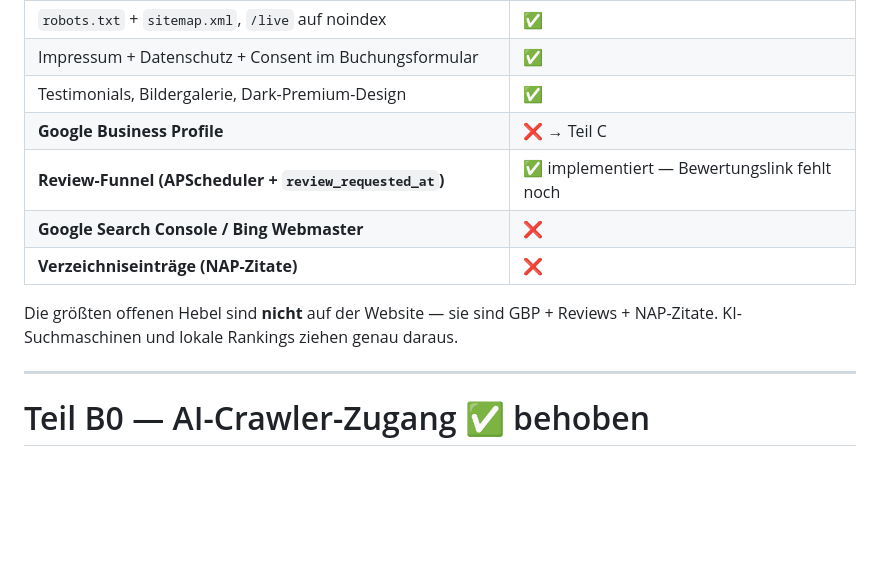
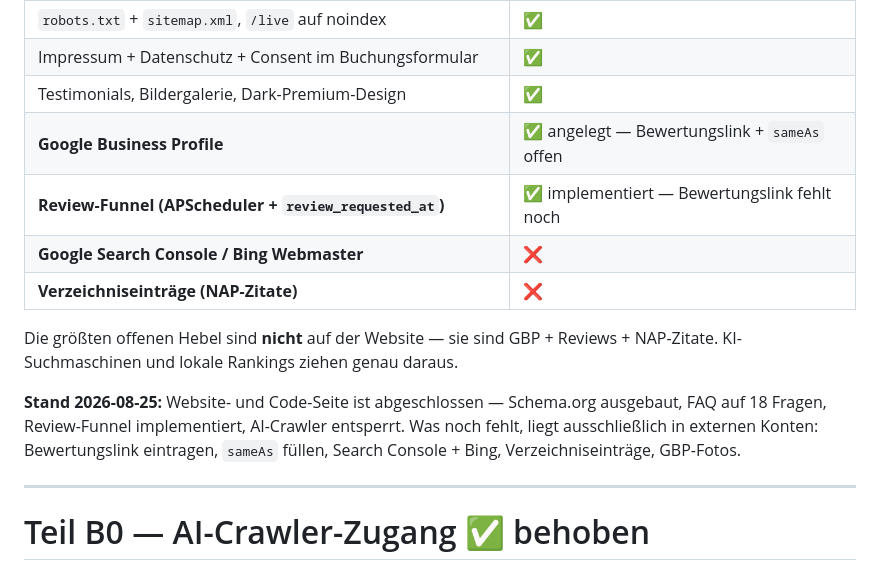
Before and after one commit to ninugit-lab/dj-manage, a Markdown page: docs/seo/ai-seo-massnahmen-und-gbp.md, the part around the change. Drawn GitHub-style; blank space fills up the shorter version.

Commit message:
docs(seo): Statusübersicht auf aktuellen Stand gebracht
Co-Authored-By: Claude Opus 5 <noreply@anthropic.com>

```diff
--- a/docs/seo/ai-seo-massnahmen-und-gbp.md
+++ b/docs/seo/ai-seo-massnahmen-und-gbp.md
@@ -14,12 +14,18 @@ Ergänzt `docs/superpowers/specs/2026-08-04-ai-seo-strategie-design.md` (Abschni
 | `robots.txt` + `sitemap.xml`, `/live` auf noindex | ✅ |
 | Impressum + Datenschutz + Consent im Buchungsformular | ✅ |
 | Testimonials, Bildergalerie, Dark-Premium-Design | ✅ |
-| **Google Business Profile** | ❌ → Teil C |
+| **Google Business Profile** | ✅ angelegt — Bewertungslink + `sameAs` offen |
 | **Review-Funnel (APScheduler + `review_requested_at`)** | ✅ implementiert — Bewertungslink fehlt noch |
 | **Google Search Console / Bing Webmaster** | ❌ |
 | **Verzeichniseinträge (NAP-Zitate)** | ❌ |
 
 Die größten offenen Hebel sind **nicht** auf der Website — sie sind GBP + Reviews + NAP-Zitate. KI-Suchmaschinen und lokale Rankings ziehen genau daraus.
+
+**Stand 2026-08-25:** Website- und Code-Seite ist abgeschlossen — Schema.org
+ausgebaut, FAQ auf 18 Fragen, Review-Funnel implementiert, AI-Crawler
+entsperrt. Was noch fehlt, liegt ausschließlich in externen Konten:
+Bewertungslink eintragen, `sameAs` füllen, Search Console + Bing,
+Verzeichniseinträge, GBP-Fotos.
 
 ---
 
```
